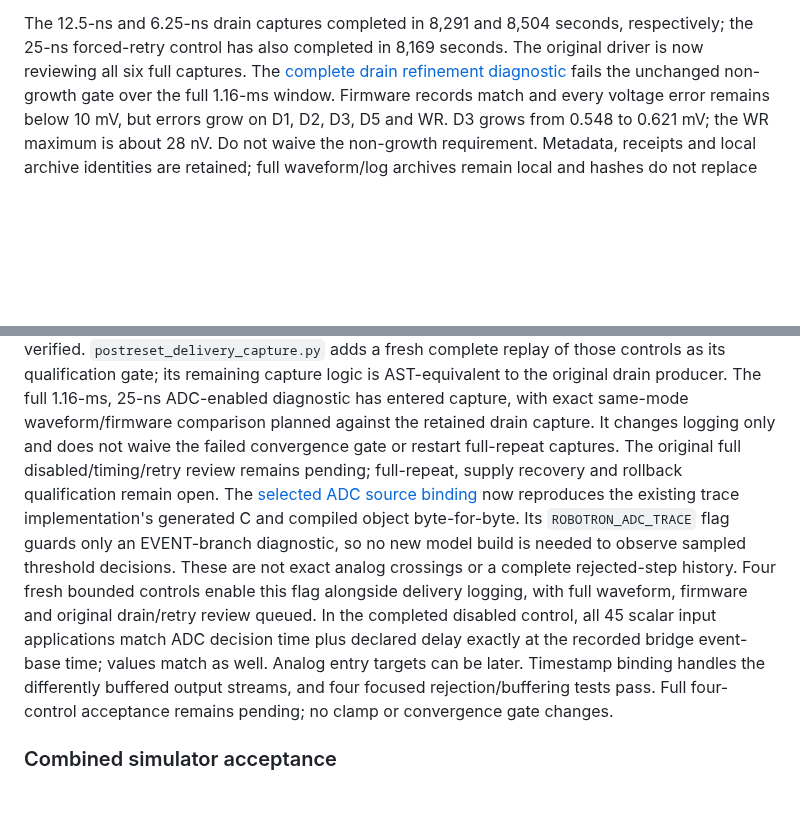
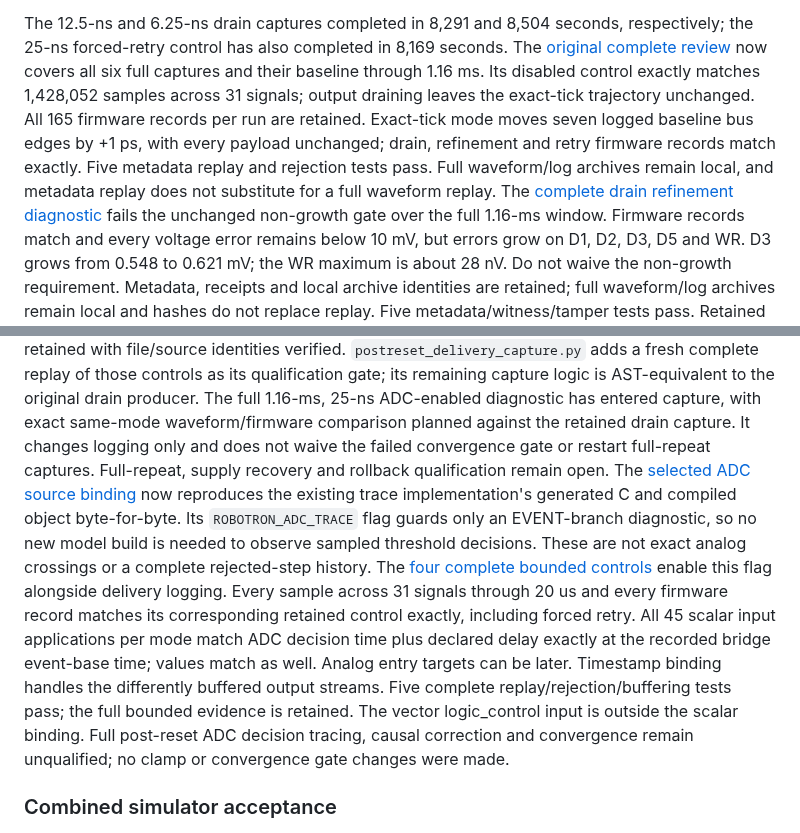
Before and after one commit to ddanila/dac, a Markdown page: docs/robotron/keyboard-controller-plan.md, 2 parts joined by grey strips. Drawn GitHub-style; blank space fills up the shorter version.

Commit message:
Record completed drain review and ADC decision controls

```diff
--- a/docs/robotron/keyboard-controller-plan.md
+++ b/docs/robotron/keyboard-controller-plan.md
@@ -31,7 +31,14 @@ complete ADC-enabled window. A completed capture is not a passing convergence ga
 
 The 12.5-ns and 6.25-ns drain captures completed in 8,291 and 8,504 seconds,
 respectively; the 25-ns forced-retry control has also completed in 8,169 seconds.
-The original driver is now reviewing all six full captures.
+The [original complete review][drain-complete] now covers all six full captures
+and their baseline through 1.16 ms. Its disabled control exactly matches
+1,428,052 samples across 31 signals; output draining leaves the exact-tick
+trajectory unchanged. All 165 firmware records per run are retained. Exact-tick
+mode moves seven logged baseline bus edges by +1 ps, with every payload unchanged;
+drain, refinement and retry firmware records match exactly. Five metadata replay
+and rejection tests pass. Full waveform/log archives remain local, and metadata
+replay does not substitute for a full waveform replay.
 The [complete drain refinement diagnostic][drain-refinement-diagnostic] fails the
 unchanged non-growth gate over the full 1.16-ms window. Firmware records match
 and every voltage error remains below 10 mV, but errors grow on D1, D2, D3, D5
@@ -70,20 +77,22 @@ the original drain producer. The full 1.16-ms, 25-ns ADC-enabled diagnostic has
 entered capture, with exact same-mode waveform/firmware comparison planned
 against the retained drain capture. It changes logging only and does not waive
 the failed convergence gate or restart full-repeat captures.
-The original full disabled/timing/retry review remains
-pending; full-repeat, supply recovery and rollback qualification remain open.
+Full-repeat, supply recovery and rollback qualification remain open.
 The [selected ADC source binding][adc-decision-source] now reproduces the existing
 trace implementation's generated C and compiled object byte-for-byte. Its
 `ROBOTRON_ADC_TRACE` flag guards only an EVENT-branch diagnostic, so no new model
 build is needed to observe sampled threshold decisions. These are not exact
-analog crossings or a complete rejected-step history. Four fresh bounded
-controls enable this flag alongside delivery logging, with full waveform,
-firmware and original drain/retry review queued. In the completed disabled
-control, all 45 scalar input applications match ADC decision time plus declared
-delay exactly at the recorded bridge event-base time; values match as well.
-Analog entry targets can be later. Timestamp binding handles the differently
-buffered output streams, and four focused rejection/buffering tests pass.
-Full four-control acceptance remains pending; no clamp or convergence gate changes.
+analog crossings or a complete rejected-step history. The [four complete bounded controls][adc-decision-board]
+enable this flag alongside delivery logging. Every sample across 31 signals
+through 20 us and every firmware record matches its corresponding retained
+control exactly, including forced retry. All 45 scalar input applications per
+mode match ADC decision time plus declared delay exactly at the recorded bridge
+event-base time; values match as well. Analog entry targets can be later.
+Timestamp binding handles the differently buffered output streams. Five complete
+replay/rejection/buffering tests pass; the full bounded evidence is retained.
+The vector logic_control input is outside the scalar binding. Full post-reset
+ADC decision tracing, causal correction and convergence remain unqualified;
+no clamp or convergence gate changes were made.
 
 
 ### Combined simulator acceptance
```
Also changed, not shown: other parts of docs/robotron/keyboard-controller-plan.md (+4 -0 lines).
